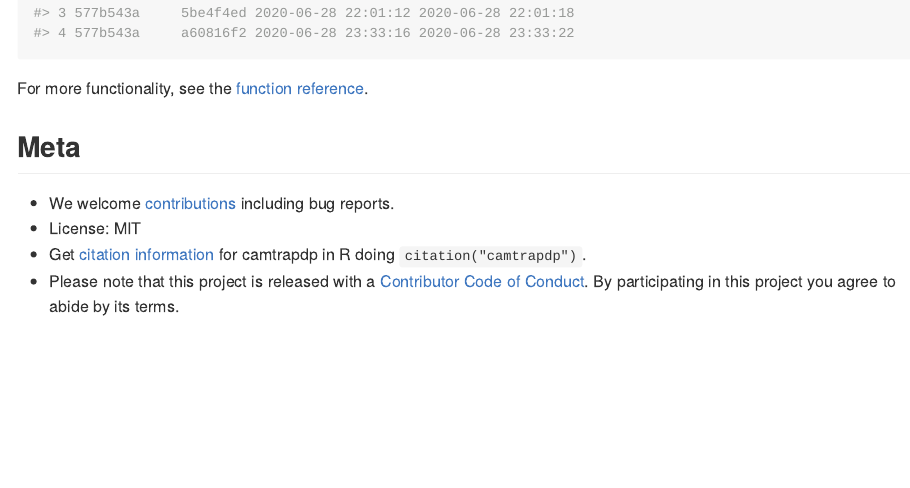
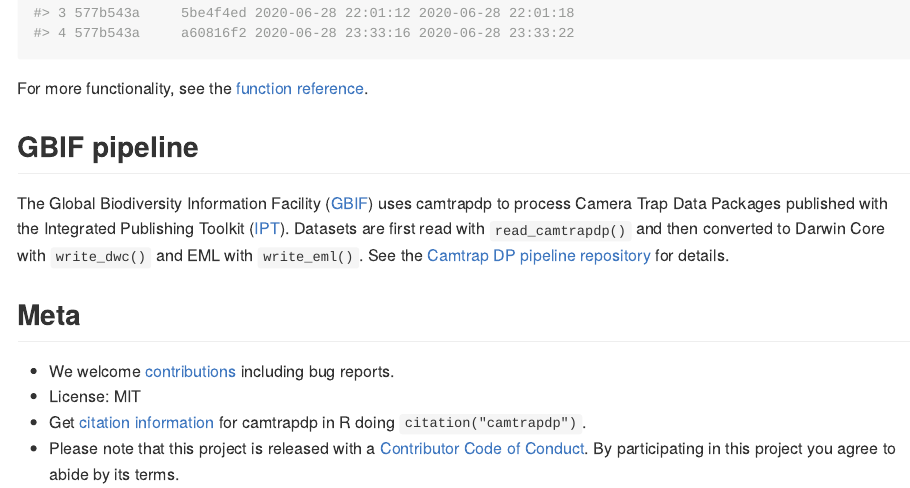
Before and after one commit to inbo/camtrapdp, an R Markdown document (README.Rmd): the page in a window 1100 px wide, from 1630 px down. The pictures show the output file README.md that the author committed with the source, drawn offline in the style of GitHub; badge pictures from the web are left out.

Commit message:
Add info on GBIF pipeline

```diff
--- a/README.Rmd
+++ b/README.Rmd
@@ -77,6 +77,10 @@ x %>%
 
 For more functionality, see the [function reference](https://inbo.github.io/camtrapdp/reference/index.html).
 
+## GBIF pipeline
+
+The Global Biodiversity Information Facility ([GBIF](https://www.gbif.org/)) uses camtrapdp to process Camera Trap Data Packages published with the Integrated Publishing Toolkit ([IPT](https://www.gbif.org/ipt)). Datasets are first read with `read_camtrapdp()` and then converted to Darwin Core with `write_dwc()` and EML with `write_eml()`. See the [Camtrap DP pipeline repository](https://github.com/gbif/camtrap-dp-pipeline/tree/master/docker) for details.
+
 ## Meta
 
 - We welcome [contributions](https://inbo.github.io/camtrapdp/CONTRIBUTING.html) including bug reports.
```
Also changed, not shown: README.md.
